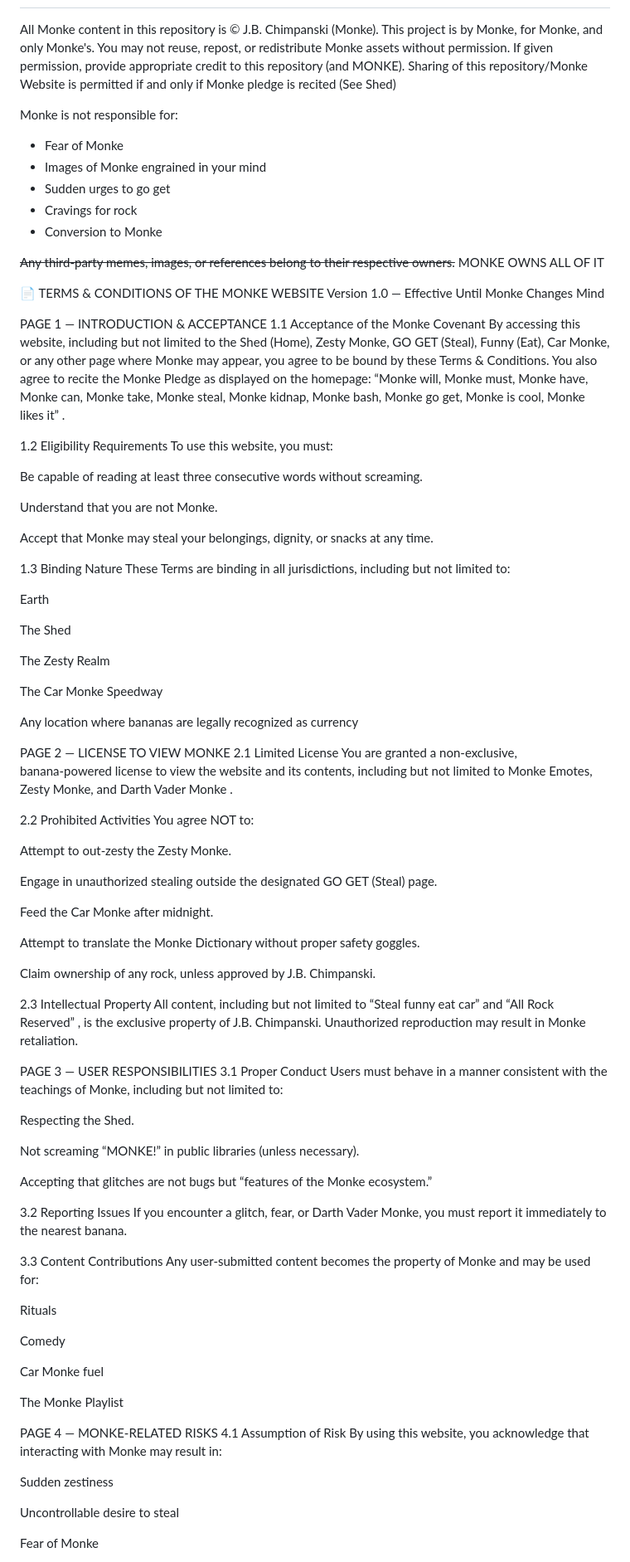
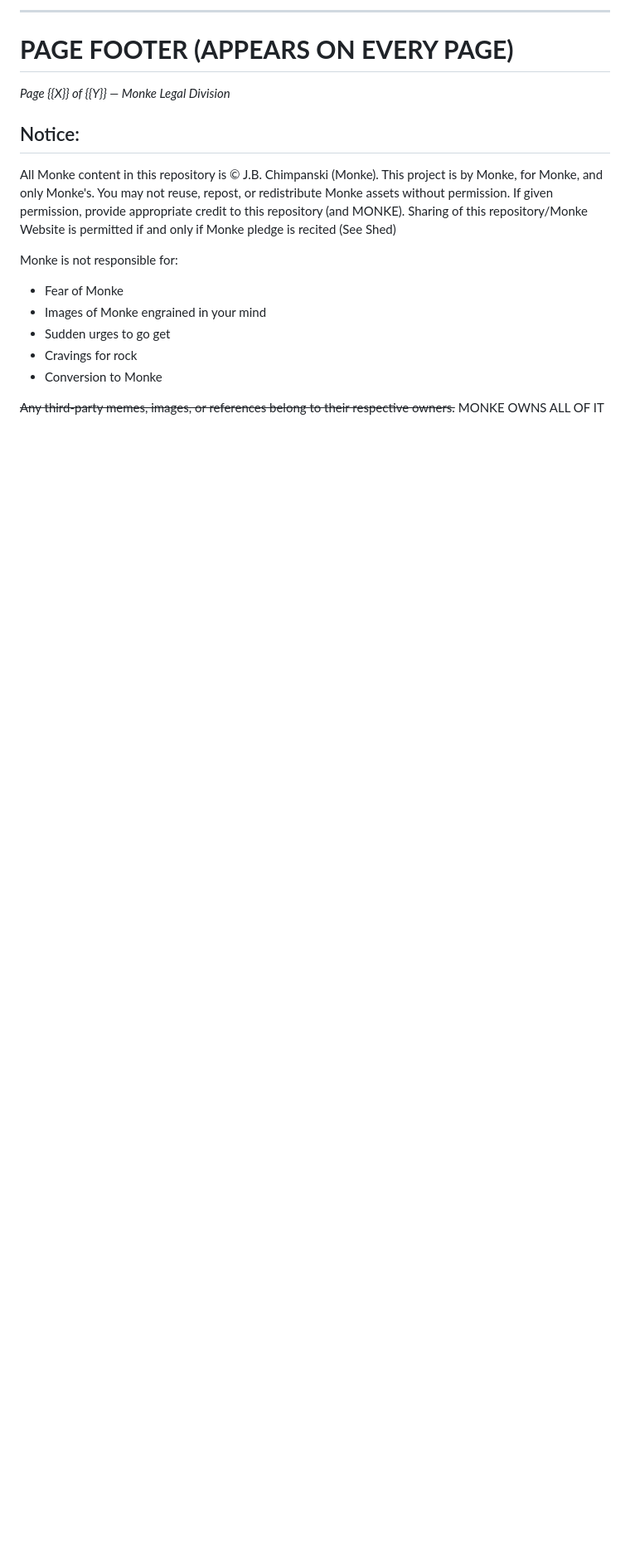
Before and after one commit to MonkeEatRock/MONKE, a Markdown page: Terms & Conditions.md, the part around one of its changes. Shown at 83% size. GitHub-like rendering; blank space fills up the shorter version.

```diff
--- a/Terms & Conditions.md
+++ b/Terms & Conditions.md
@@ -2,3 +217,11 @@
+---
+
+# **PAGE FOOTER (APPEARS ON EVERY PAGE)**
+*Page {{X}} of {{Y}} — Monke Legal Division*
+
+
+
+## Notice:
 All Monke content in this repository is © J.B. Chimpanski (Monke).
 This project is by Monke, for Monke, and only Monke's.
 You may not reuse, repost, or redistribute Monke assets without permission. If given permission, provide appropriate credit to this repository (and MONKE).
@@ -13,90 +236,3 @@ Monke is not responsible for:
    - Conversion to Monke
 
 ~~Any third‑party memes, images, or references belong to their respective owners.~~ MONKE OWNS ALL OF IT
-
-📄 TERMS & CONDITIONS OF THE MONKE WEBSITE
-Version 1.0 — Effective Until Monke Changes Mind
-
-PAGE 1 — INTRODUCTION & ACCEPTANCE
-1.1 Acceptance of the Monke Covenant
-By accessing this website, including but not limited to the Shed (Home), Zesty Monke, GO GET (Steal), Funny (Eat), Car Monke, or any other page where Monke may appear, you agree to be bound by these Terms & Conditions.
-You also agree to recite the Monke Pledge as displayed on the homepage:
-“Monke will, Monke must, Monke have, Monke can, Monke take, Monke steal, Monke kidnap, Monke bash, Monke go get, Monke is cool, Monke likes it” .
-
-1.2 Eligibility Requirements
-To use this website, you must:
-
-Be capable of reading at least three consecutive words without screaming.
-
-Understand that you are not Monke.
-
-Accept that Monke may steal your belongings, dignity, or snacks at any time.
-
-1.3 Binding Nature
-These Terms are binding in all jurisdictions, including but not limited to:
-
-Earth
-
-The Shed
-
-The Zesty Realm
-
-The Car Monke Speedway
-
-Any location where bananas are legally recognized as currency
-
-PAGE 2 — LICENSE TO VIEW MONKE
-2.1 Limited License
-You are granted a non‑exclusive, banana‑powered license to view the website and its contents, including but not limited to Monke Emotes, Zesty Monke, and Darth Vader Monke .
-
-2.2 Prohibited Activities
-You agree NOT to:
-
-Attempt to out‑zesty the Zesty Monke.
-
-Engage in unauthorized stealing outside the designated GO GET (Steal) page.
-
-Feed the Car Monke after midnight.
-
-Attempt to translate the Monke Dictionary without proper safety goggles.
-
-Claim ownership of any rock, unless approved by J.B. Chimpanski.
-
-2.3 Intellectual Property
-All content, including but not limited to “Steal funny eat car” and “All Rock Reserved” , is the exclusive property of J.B. Chimpanski.
-Unauthorized reproduction may result in Monke retaliation.
-
-PAGE 3 — USER RESPONSIBILITIES
-3.1 Proper Conduct
-Users must behave in a manner consistent with the teachings of Monke, including but not limited to:
-
-Respecting the Shed.
-
-Not screaming “MONKE!” in public libraries (unless necessary).
-
-Accepting that glitches are not bugs but “features of the Monke ecosystem.”
-
-3.2 Reporting Issues
-If you encounter a glitch, fear, or Darth Vader Monke, you must report it immediately to the nearest banana.
-
-3.3 Content Contributions
-Any user‑submitted content becomes the property of Monke and may be used for:
-
-Rituals
-
-Comedy
-
-Car Monke fuel
-
-The Monke Playlist
-
-PAGE 4 — MONKE‑RELATED RISKS
-4.1 Assumption of Risk
-By using this website, you acknowledge that interacting with Monke may result in:
-
-Sudden zestiness
-
-Uncontrollable desire to steal
-
-Fear of Monke
-
```
Also changed, not shown: other parts of Terms & Conditions.md (+216 -66 lines).
